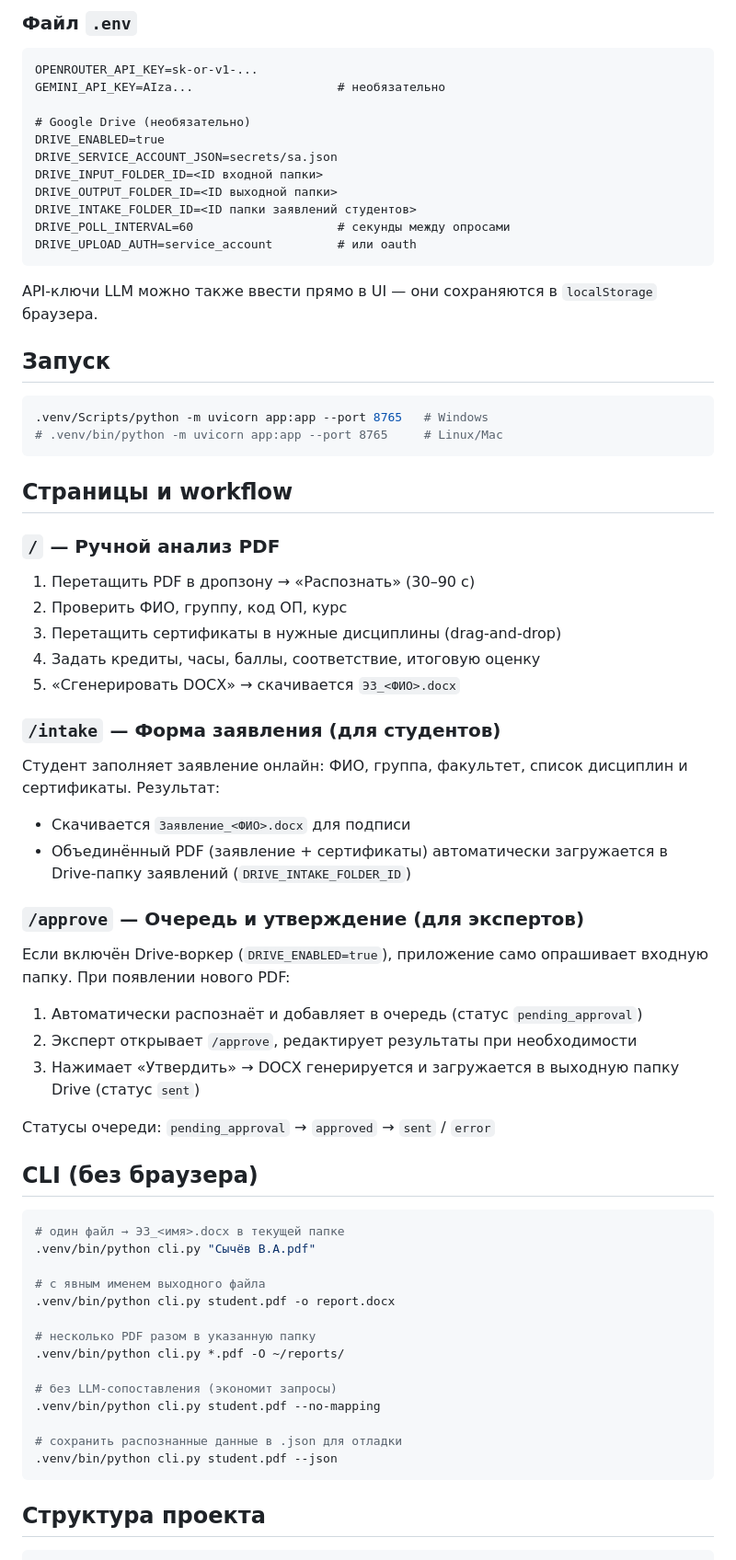
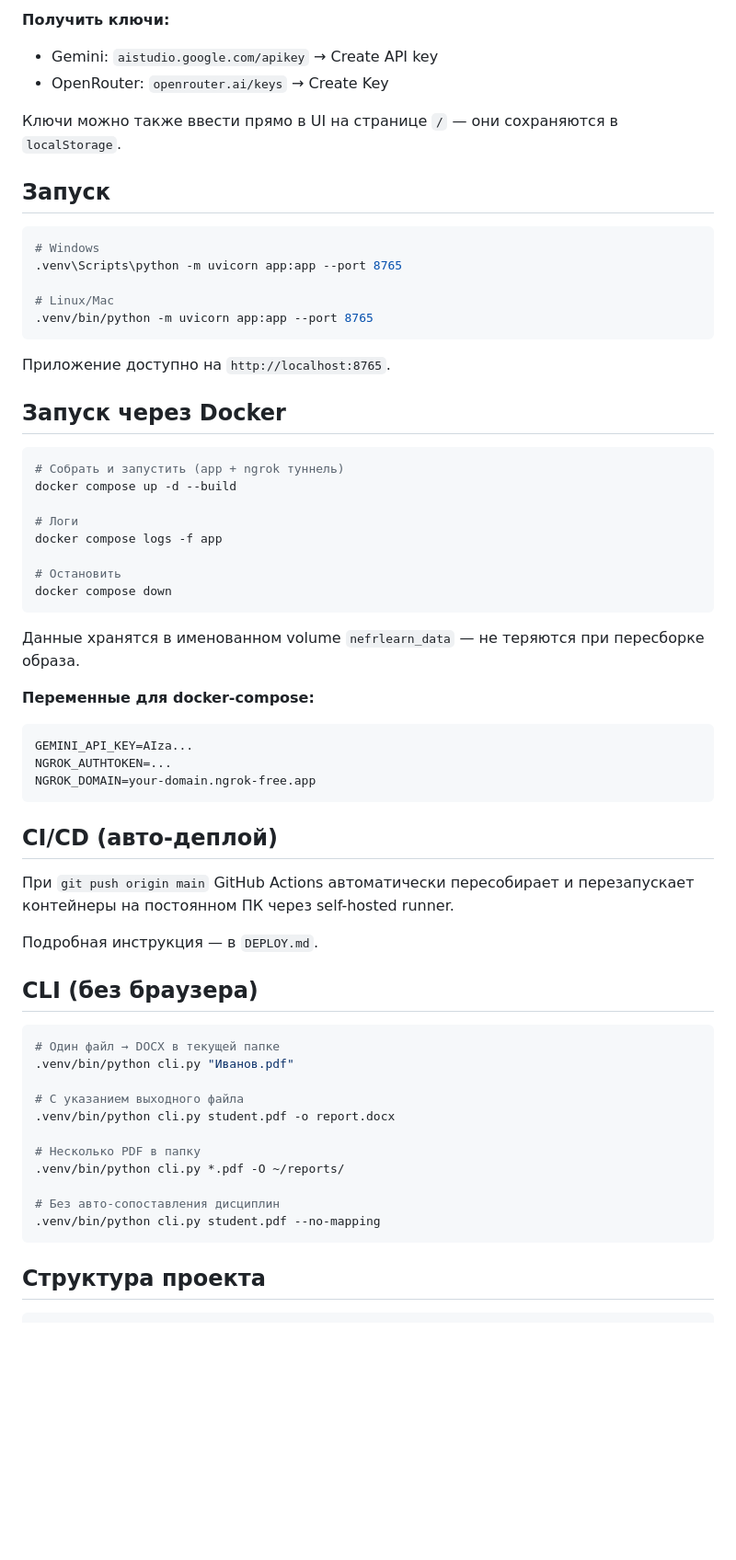
Before and after one commit to tema9907/Perezachet, a Markdown page: README.md, the part around one of its changes. Shown at 92% size. Rendered like a GitHub page; blank space fills up the shorter version.

````diff
--- a/README.md
+++ b/README.md
@@ -64,72 +75,66 @@ python drive_oauth_setup.py   # открывает браузер, сохран
 ```
 
-### Файл `.env`
+**Получить ключи:**
+- Gemini: `aistudio.google.com/apikey` → Create API key
+- OpenRouter: `openrouter.ai/keys` → Create Key
 
-```dotenv
-OPENROUTER_API_KEY=sk-or-v1-...
-GEMINI_API_KEY=AIza...                    # необязательно
-
-# Google Drive (необязательно)
-DRIVE_ENABLED=true
-DRIVE_SERVICE_ACCOUNT_JSON=secrets/sa.json
-DRIVE_INPUT_FOLDER_ID=<ID входной папки>
-DRIVE_OUTPUT_FOLDER_ID=<ID выходной папки>
-DRIVE_INTAKE_FOLDER_ID=<ID папки заявлений студентов>
-DRIVE_POLL_INTERVAL=60                    # секунды между опросами
-DRIVE_UPLOAD_AUTH=service_account         # или oauth
-```
-
-API-ключи LLM можно также ввести прямо в UI — они сохраняются в `localStorage` браузера.
+Ключи можно также ввести прямо в UI на странице `/` — они сохраняются в `localStorage`.
 
 ## Запуск
 
 ```bash
-.venv/Scripts/python -m uvicorn app:app --port 8765   # Windows
-# .venv/bin/python -m uvicorn app:app --port 8765     # Linux/Mac
+# Windows
+.venv\Scripts\python -m uvicorn app:app --port 8765
+
+# Linux/Mac
+.venv/bin/python -m uvicorn app:app --port 8765
 ```
 
-## Страницы и workflow
+Приложение доступно на `http://localhost:8765`.
 
-### `/` — Ручной анализ PDF
+## Запуск через Docker
 
-1. Перетащить PDF в дропзону → «Распознать» (30–90 с)
-2. Проверить ФИО, группу, код ОП, курс
-3. Перетащить сертификаты в нужные дисциплины (drag-and-drop)
-4. Задать кредиты, часы, баллы, соответствие, итоговую оценку
-5. «Сгенерировать DOCX» → скачивается `ЭЗ_<ФИО>.docx`
+```bash
+# Собрать и запустить (app + ngrok туннель)
+docker compose up -d --build
 
-### `/intake` — Форма заявления (для студентов)
+# Логи
+docker compose logs -f app
 
-Студент заполняет заявление онлайн: ФИО, группа, факультет, список дисциплин и сертификаты. Результат:
-- Скачивается `Заявление_<ФИО>.docx` для подписи
-- Объединённый PDF (заявление + сертификаты) автоматически загружается в Drive-папку заявлений (`DRIVE_INTAKE_FOLDER_ID`)
+# Остановить
+docker compose down
+```
 
-### `/approve` — Очередь и утверждение (для экспертов)
+Данные хранятся в именованном volume `nefrlearn_data` — не теряются при пересборке образа.
 
-Если включён Drive-воркер (`DRIVE_ENABLED=true`), приложение само опрашивает входную папку. При появлении нового PDF:
-1. Автоматически распознаёт и добавляет в очередь (статус `pending_approval`)
-2. Эксперт открывает `/approve`, редактирует результаты при необходимости
-3. Нажимает «Утвердить» → DOCX генерируется и загружается в выходную папку Drive (статус `sent`)
+**Переменные для docker-compose:**
 
-Статусы очереди: `pending_approval` → `approved` → `sent` / `error`
+```dotenv
+GEMINI_API_KEY=AIza...
+NGROK_AUTHTOKEN=...
+NGROK_DOMAIN=your-domain.ngrok-free.app
+```
+
+## CI/CD (авто-деплой)
+
+При `git push origin main` GitHub Actions автоматически пересобирает и перезапускает контейнеры на постоянном ПК через self-hosted runner.
+
+Подробная инструкция — в `DEPLOY.md`.
 
 ## CLI (без браузера)
 
 ```bash
-# один файл → ЭЗ_<имя>.docx в текущей папке
-.venv/bin/python cli.py "Сычёв В.А.pdf"
+# Один файл → DOCX в текущей папке
+.venv/bin/python cli.py "Иванов.pdf"
 
-# с явным именем выходного файла
+# С указанием выходного файла
 .venv/bin/python cli.py student.pdf -o report.docx
 
-# несколько PDF разом в указанную папку
+# Несколько PDF в папку
 .venv/bin/python cli.py *.pdf -O ~/reports/
 
-# без LLM-сопоставления (экономит запросы)
+# Без авто-сопоставления дисциплин
 .venv/bin/python cli.py student.pdf --no-mapping
-
-# сохранить распознанные данные в .json для отладки
-.venv/bin/python cli.py student.pdf --json
 ```
 
 ## Структура проекта
````
Also changed, not shown: other parts of README.md (+136 -108 lines).
